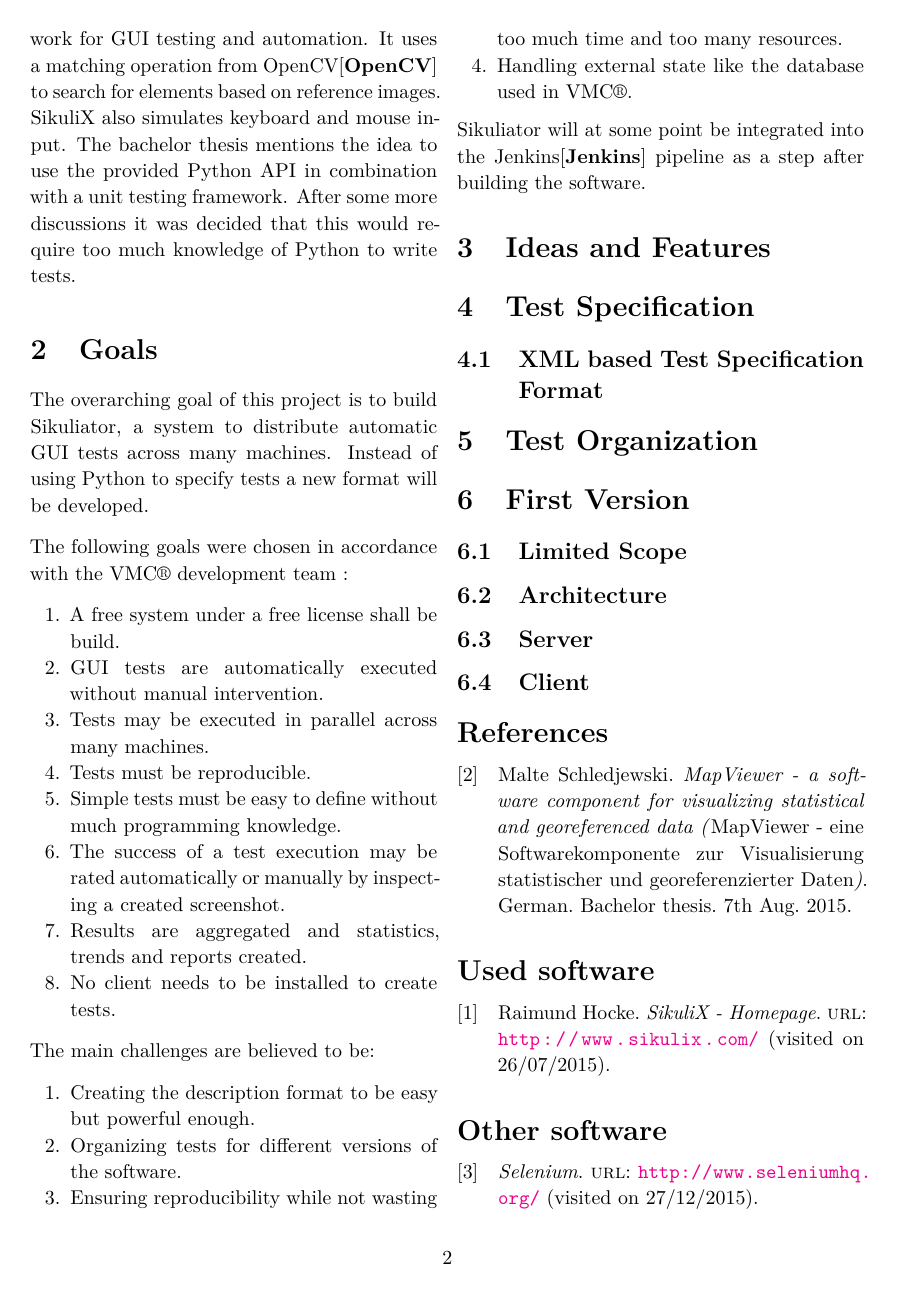
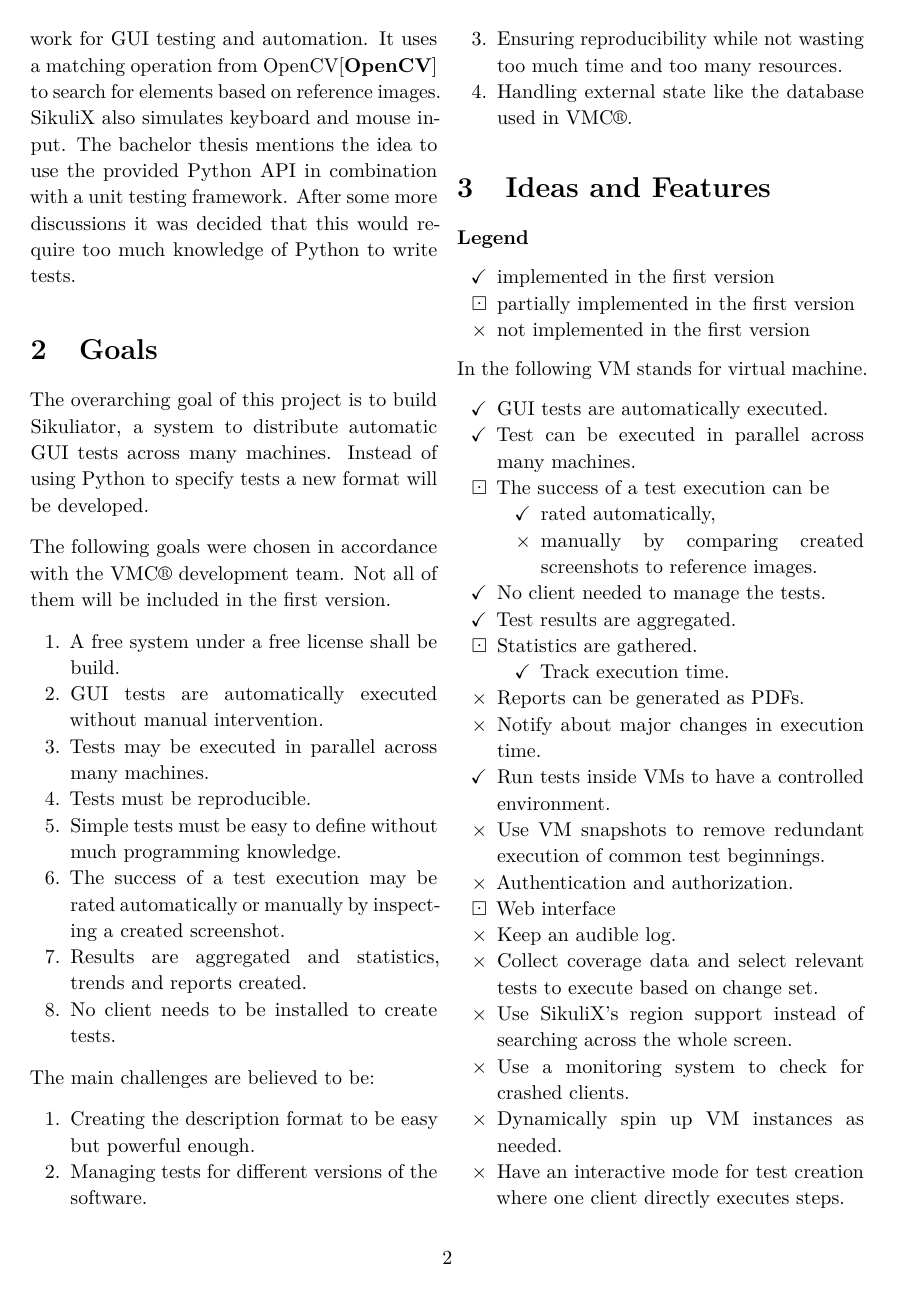
Before and after one commit to MalteSchledjewski/sikuliator-paper, a LaTeX paper (tex/master.tex): page 2 of 3 before the commit and page 2 of 4 after it. Compiled offline with pdfLaTeX.

Commit message:
Features, test specification format and test management
Some initial text for each of these sections.

```diff
--- a/tex/master.tex
+++ b/tex/master.tex
@@ -98,6 +98,11 @@
 \newcommand{\VMC}[0]{VMC®}
 \newcommand{\Sik}[0]{Sikuliator}
 
+\newcommand{\notImplemented}[0]{\item[$\times$] }
+\newcommand{\partiallyImplemented}[0]{\item[$\boxdot$] }
+%\newcommand{\implemented}[0]{\item[$\blacksquare$] }
+\newcommand{\implemented}[0]{\item[\checkmark] }
+
 \begin{document}
 
 %\pagestyle{headings}
@@ -157,7 +162,8 @@ The overarching goal of this project is to build Sikuliator, a system to distrib
 Instead of using Python to specify tests a new format will be developed.
 
 
-The following goals were chosen in accordance with the \VMC{} development team :
+The following goals were chosen in accordance with the \VMC{} development team.
+Not all of them will be included in the first version.
 \begin{enumerate}
 	\item A free system under a free license shall be build.
 	\item GUI tests are automatically executed without manual intervention.
@@ -175,13 +181,47 @@ The following goals were chosen in accordance with the \VMC{} development team :
 The main challenges are believed to be:
 \begin{enumerate}
 	\item Creating the description format to be easy but powerful enough.
-	\item Organizing tests for different versions of the software.
+	\item Managing tests for different versions of the software.
 	\item Ensuring reproducibility while not wasting too much time and too many resources.
 	\item Handling external state like the database used in \VMC{}.
 \end{enumerate}
 
 
-\Sik{} will at some point be integrated into the Jenkins\cite{Jenkins} pipeline as a step after building the software.
+\section{Ideas and Features}
+\paragraph{Legend}
+\begin{itemize}
+	\implemented implemented in the first version
+	\partiallyImplemented partially implemented in the first version
+	\notImplemented not implemented in the first version
+\end{itemize}
 
-\section{Ideas and Features}
+	In the following VM stands for virtual machine.
+\begin{itemize}
+	\implemented GUI tests are automatically executed.
+	\implemented Test can be executed in parallel across many machines.
+	\partiallyImplemented The success of a test execution can be
+	\begin{itemize}
+		\implemented rated automatically,
+		\notImplemented manually by comparing created screenshots to reference images.
+	\end{itemize}
+	\implemented No client needed to manage the tests.
+	\implemented Test results are aggregated.
+	\partiallyImplemented Statistics are gathered.
+	\begin{itemize}
+		\implemented Track execution time.
+	\end{itemize}
+	\notImplemented Reports can be generated as PDFs.
+	\notImplemented Notify about major changes in execution time.
+	\implemented Run tests inside VMs to have a controlled environment.
+	\notImplemented Use VM snapshots to remove redundant execution of common test beginnings.
+	\notImplemented Authentication and authorization.
+	\partiallyImplemented Web interface
+	\notImplemented Keep an audible log.
+	\notImplemented Collect coverage data and select relevant tests to execute based on change set.
+	\notImplemented Use SikuliX's region support instead of searching across the whole screen.
+	\notImplemented Use a monitoring system to check for crashed clients.
+	\notImplemented Dynamically spin up VM instances as needed.
+	\notImplemented Have an interactive mode for test creation where one client directly executes steps.
+	\notImplemented Integrate \Sik{} into the Jenkins\cite{Jenkins} pipeline as a step after building the software.
+\end{itemize}
 
@@ -248,3 +297,2 @@ The main challenges are believed to be:
 
 
-\section{Test Organization}
```
Also changed, not shown: bib/Sikuliator.bib (+2 -1 lines), tex/master.tex (70 more changed lines).
